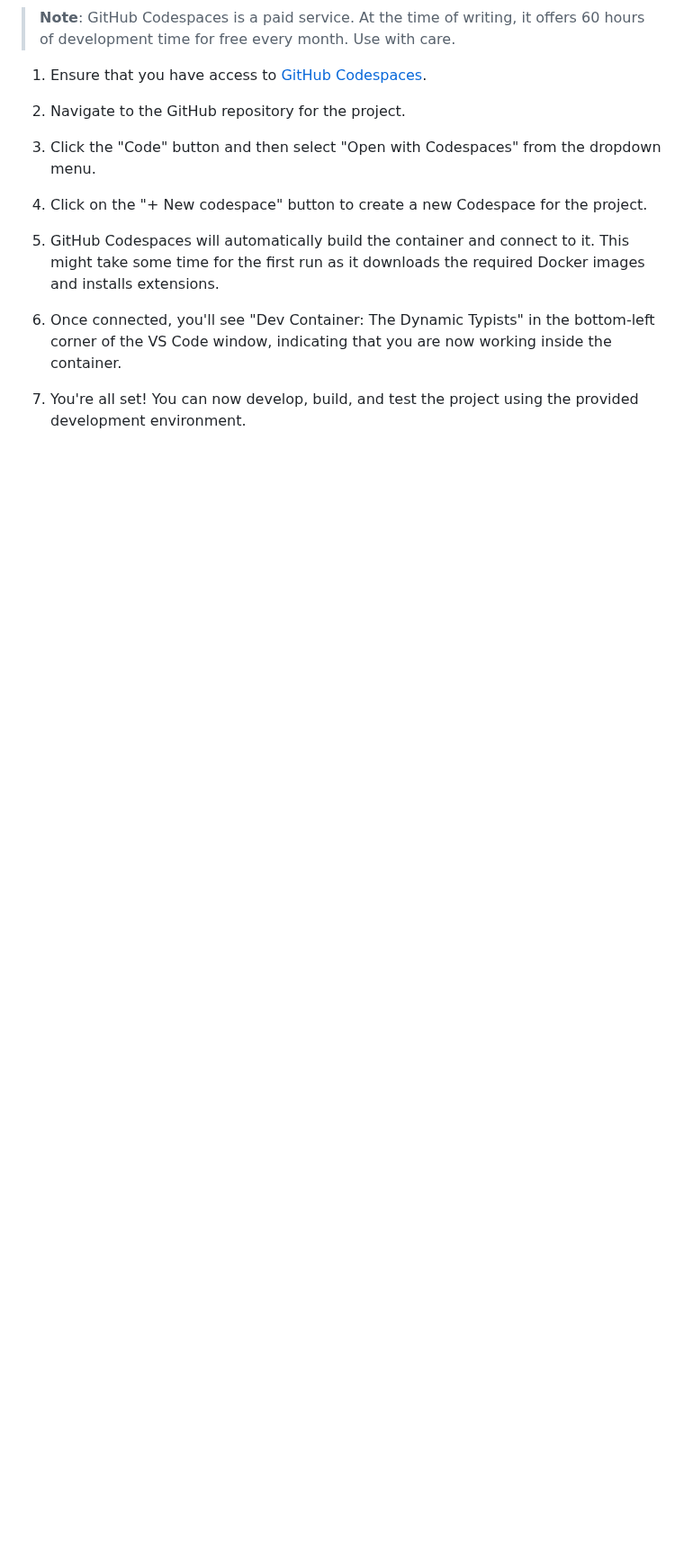
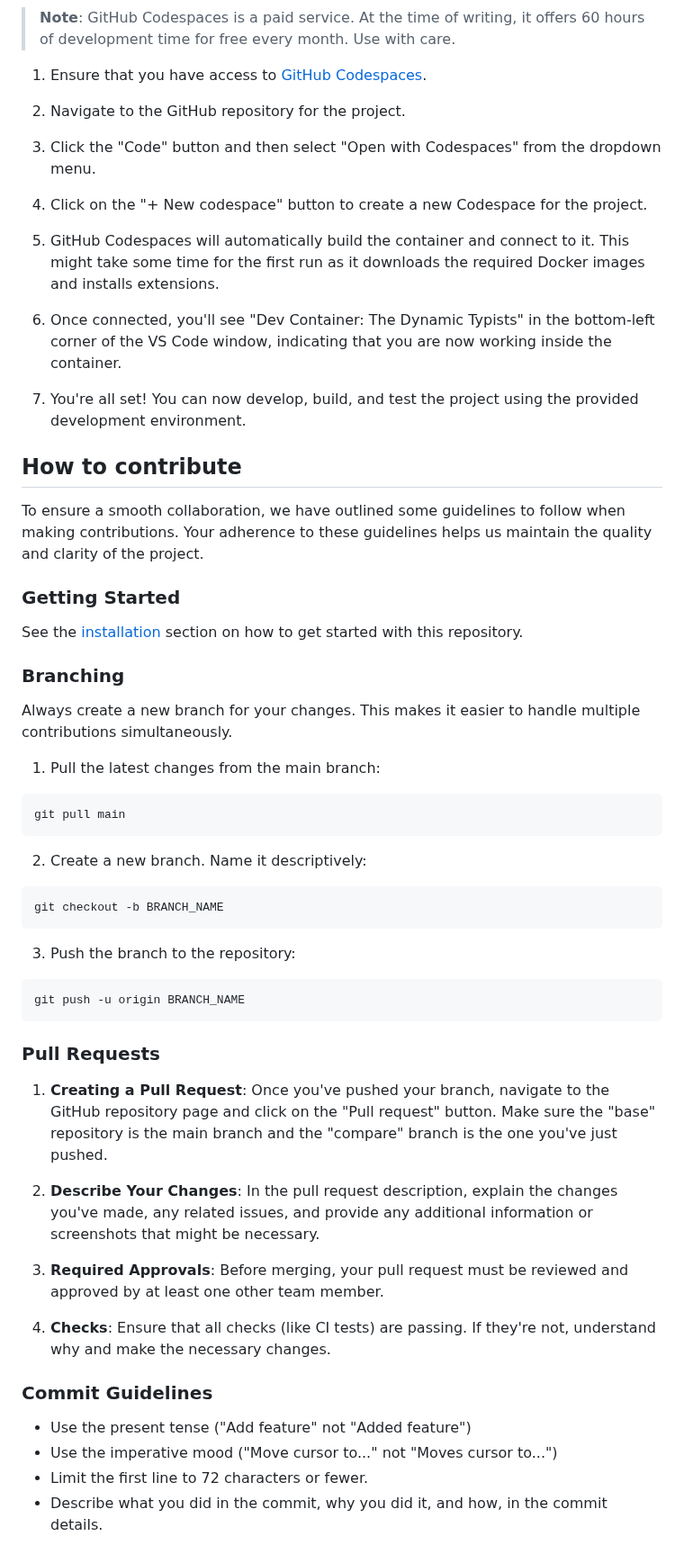
Before and after one commit to thijsfranck/the-dynamic-typists, a Markdown page: README.md, the part around the change. Shown at 90% size. Rendered like a GitHub page; blank space fills up the shorter version.

Commit message:
add how to contribute section to main README

````diff
--- a/README.md
+++ b/README.md
@@ -75,3 +75,50 @@ This project also includes a Visual Studio Code development container to simplif
 6. Once connected, you'll see "Dev Container: The Dynamic Typists" in the bottom-left corner of the VS Code window, indicating that you are now working inside the container.
 
 7. You're all set! You can now develop, build, and test the project using the provided development environment.
+
+## How to contribute
+
+To ensure a smooth collaboration, we have outlined some guidelines to follow when making contributions. Your adherence to these guidelines helps us maintain the quality and clarity of the project.
+
+### Getting Started
+
+See the [installation](#installation) section on how to get started with this repository.
+
+### Branching
+
+Always create a new branch for your changes. This makes it easier to handle multiple contributions simultaneously.
+
+1. Pull the latest changes from the main branch:
+
+```bash
+git pull main
+```
+
+2. Create a new branch. Name it descriptively:
+
+```bash
+git checkout -b BRANCH_NAME
+```
+
+3. Push the branch to the repository:
+
+```bash
+git push -u origin BRANCH_NAME
+```
+
+### Pull Requests
+
+1. **Creating a Pull Request**: Once you've pushed your branch, navigate to the GitHub repository page and click on the "Pull request" button. Make sure the "base" repository is the main branch and the "compare" branch is the one you've just pushed.
+
+2. **Describe Your Changes**: In the pull request description, explain the changes you've made, any related issues, and provide any additional information or screenshots that might be necessary.
+
+3. **Required Approvals**: Before merging, your pull request must be reviewed and approved by at least one other team member.
+
+4. **Checks**: Ensure that all checks (like CI tests) are passing. If they're not, understand why and make the necessary changes.
+
+### Commit Guidelines
+
+- Use the present tense ("Add feature" not "Added feature")
+- Use the imperative mood ("Move cursor to..." not "Moves cursor to...")
+- Limit the first line to 72 characters or fewer.
+- Describe what you did in the commit, why you did it, and how, in the commit details.
````
